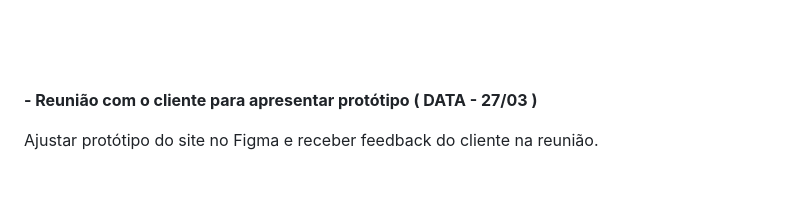
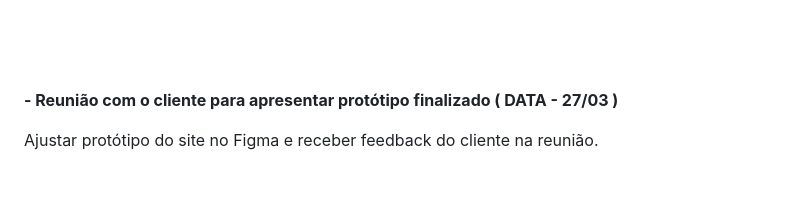
Before and after one commit to Dioguitin/Projeto-Integrador---Site-Institucional-Barbearia-Garage-, a Markdown page: README.md, the part around the change. GitHub-like rendering.

```diff
--- a/README.md
+++ b/README.md
@@ -35,7 +35,7 @@ Também é necessário inserir uma descrição da tarefa em cada cartão e deixa
 <br/><br/><br/>
 
 
-**- Reunião com o cliente para apresentar protótipo  ( DATA - 27/03 )**
+**- Reunião com o cliente para apresentar protótipo finalizado ( DATA - 27/03 )**
 
 Ajustar protótipo do site no Figma e receber feedback do cliente na reunião.
 
```
